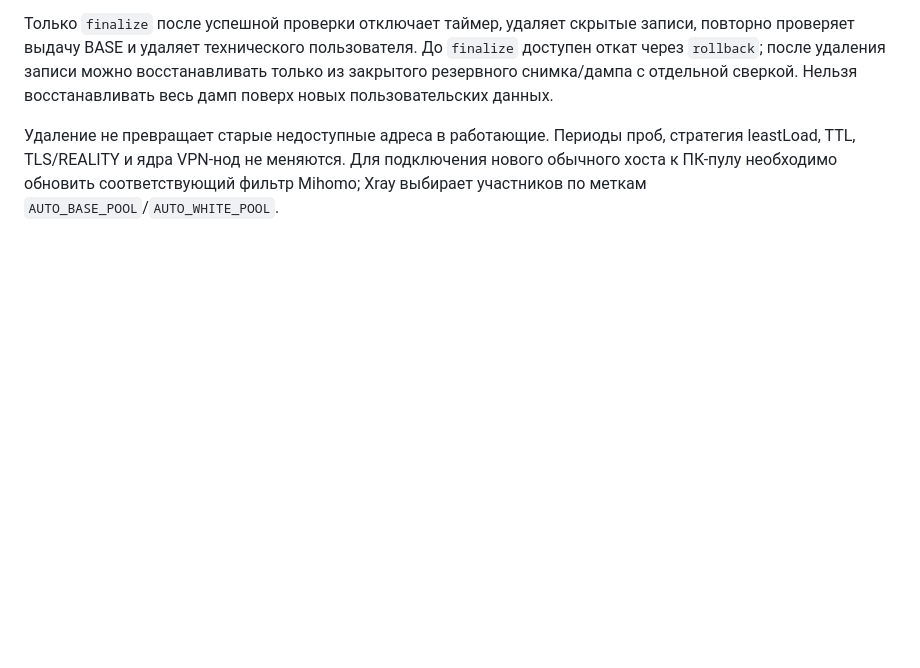
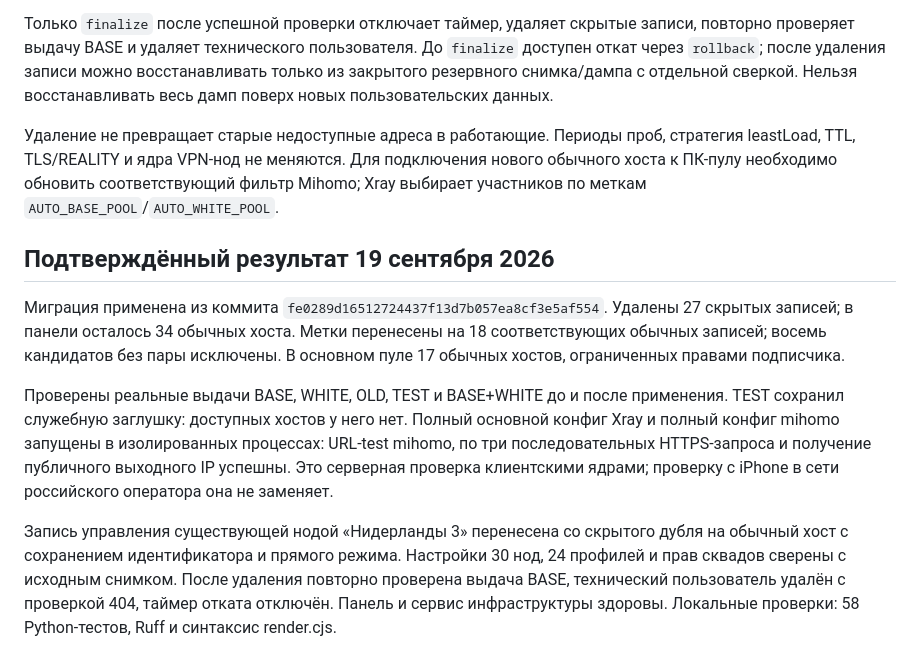
Before and after one commit to THWEDOKA/hamvpn-remnawave-theme, a Markdown page: ops/auto-visible-20260919/README.md, the part around the change. GitHub-like rendering; blank space fills up the shorter version.

Commit message:
Record verified visible-host auto pool migration

```diff
--- a/ops/auto-visible-20260919/README.md
+++ b/ops/auto-visible-20260919/README.md
@@ -33,3 +33,24 @@ URL-test, три HTTPS-запроса и публичный выходной IP.
 стратегия leastLoad, TTL, TLS/REALITY и ядра VPN-нод не меняются. Для подключения
 нового обычного хоста к ПК-пулу необходимо обновить соответствующий фильтр
 Mihomo; Xray выбирает участников по меткам `AUTO_BASE_POOL`/`AUTO_WHITE_POOL`.
+
+## Подтверждённый результат 19 сентября 2026
+
+Миграция применена из коммита `fe0289d16512724437f13d7b057ea8cf3e5af554`.
+Удалены 27 скрытых записей; в панели осталось 34 обычных хоста. Метки
+перенесены на 18 соответствующих обычных записей; восемь кандидатов без пары
+исключены. В основном пуле 17 обычных хостов, ограниченных правами подписчика.
+
+Проверены реальные выдачи BASE, WHITE, OLD, TEST и BASE+WHITE до и после
+применения. TEST сохранил служебную заглушку: доступных хостов у него нет.
+Полный основной конфиг Xray и полный конфиг mihomo запущены в изолированных
+процессах: URL-test mihomo, по три последовательных HTTPS-запроса и получение
+публичного выходного IP успешны. Это серверная проверка клиентскими ядрами;
+проверку с iPhone в сети российского оператора она не заменяет.
+
+Запись управления существующей нодой «Нидерланды 3» перенесена со скрытого
+дубля на обычный хост с сохранением идентификатора и прямого режима.
+Настройки 30 нод, 24 профилей и прав сквадов сверены с исходным снимком.
+После удаления повторно проверена выдача BASE, технический пользователь
+удалён с проверкой 404, таймер отката отключён. Панель и сервис инфраструктуры
+здоровы. Локальные проверки: 58 Python-тестов, Ruff и синтаксис render.cjs.
```
